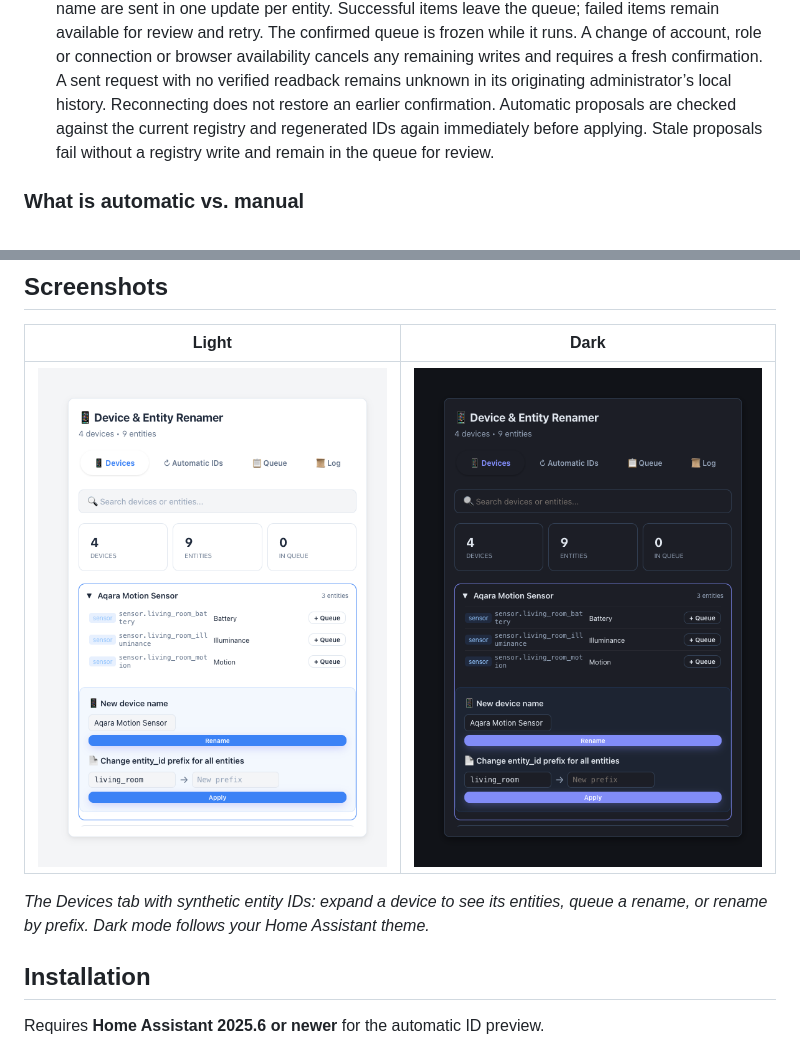
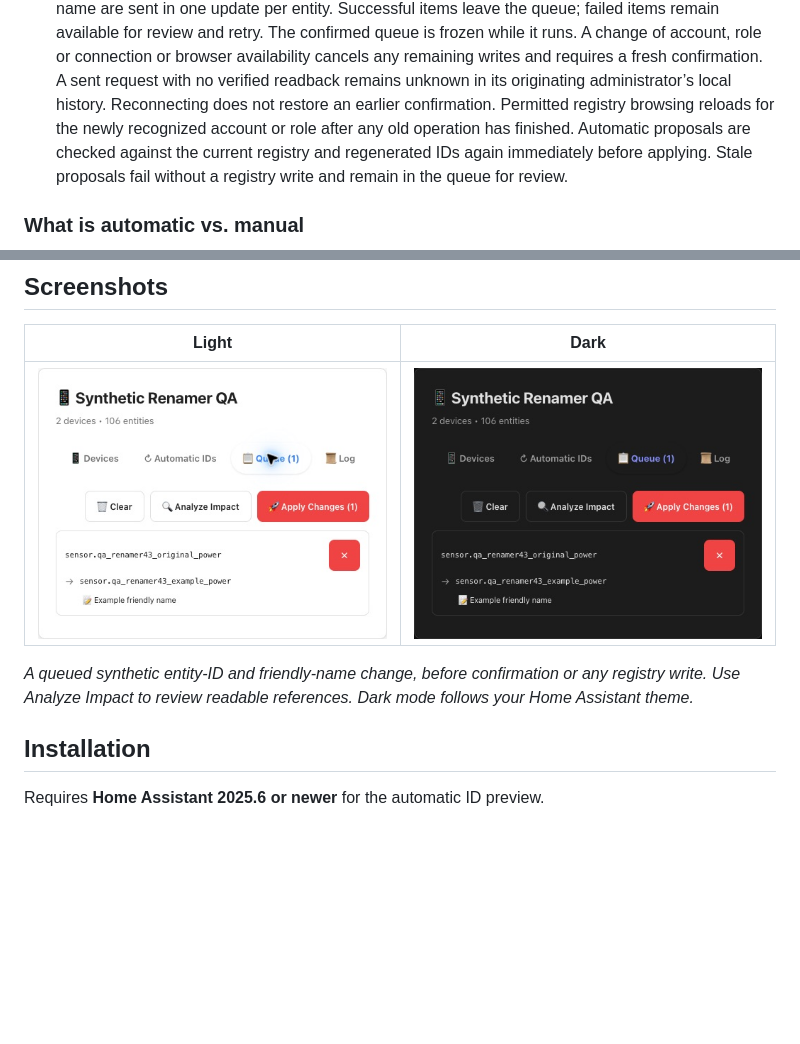
Before and after one commit to MacSiem/ha-entity-renamer, a Markdown page: README.md, 2 parts joined by grey strips. GitHub-like rendering; pictures changed too: docs/screenshots/card-queue-dark.png (added), docs/screenshots/card-queue-light.png (added); blank space fills up the shorter version.

Commit message:
docs: show native rename queue and describe permitted read recovery

```diff
--- a/README.md
+++ b/README.md
@@ -41,7 +41,8 @@ references visible through Home Assistant's APIs.
    connection or browser availability cancels any remaining writes and requires
    a fresh confirmation. A sent request with no verified readback remains unknown
    in its originating administrator’s local history. Reconnecting does not restore
-   an earlier confirmation.
+   an earlier confirmation. Permitted registry browsing reloads for the newly
+   recognized account or role after any old operation has finished.
    Automatic proposals are checked against the current registry and
    regenerated IDs again immediately before applying. Stale proposals fail
    without a registry write and remain in the queue for review.
@@ -60,11 +61,11 @@ references visible through Home Assistant's APIs.
 
 | Light | Dark |
 |---|---|
-| ![Devices tab, light theme](docs/screenshots/card-devices-light.png) | ![Devices tab, dark theme](docs/screenshots/card-devices-dark.png) |
+| ![Rename queue, light theme](docs/screenshots/card-queue-light.png) | ![Rename queue, dark theme](docs/screenshots/card-queue-dark.png) |
 
-*The Devices tab with synthetic entity IDs: expand a device to see its
-entities, queue a rename, or rename by prefix. Dark mode follows your Home
-Assistant theme.*
+*A queued synthetic entity-ID and friendly-name change, before confirmation
+or any registry write. Use Analyze Impact to review readable references.
+Dark mode follows your Home Assistant theme.*
 
 ## Installation
 
```
Also changed, not shown: CHANGELOG.md (+1 -1 lines), 1 other file.
